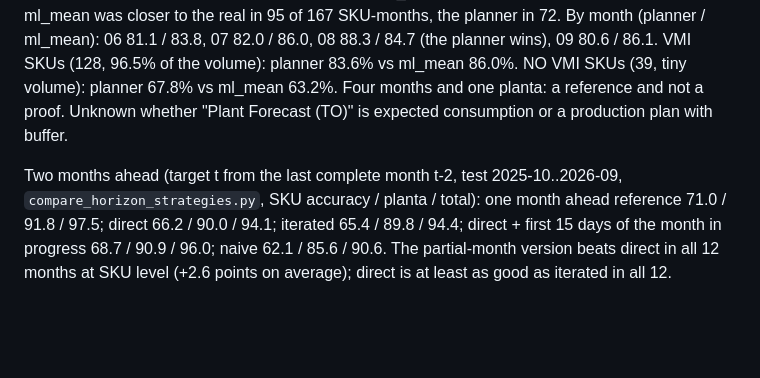
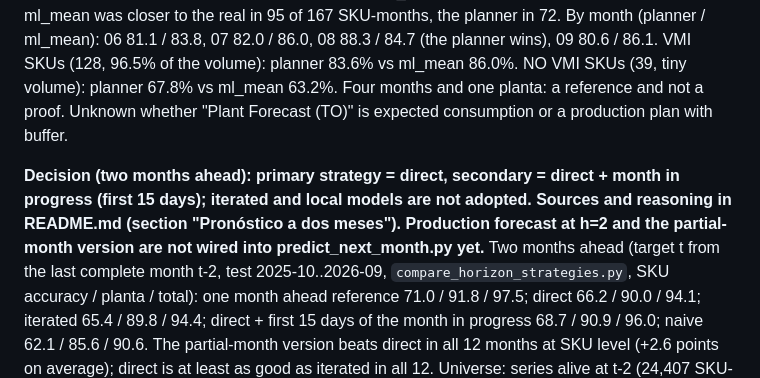
Before and after one commit to Ulysess824/detour_analyzer, a Markdown page: CLAUDE.md, the part around the change. GitHub-like rendering; blank space fills up the shorter version.

Commit message:
CLAUDE.md: record the primary/secondary two-month strategy decision
Co-Authored-By: Claude Sonnet 5.5 <noreply@anthropic.com>
Claude-Session: https://claude.ai/code/session_015s1pwvrciZHqeKwxTN9hf8

```diff
--- a/CLAUDE.md
+++ b/CLAUDE.md
@@ -56,6 +56,7 @@ Run from the repo root: `python -m streamlit run app/dashboard.py` (use the Pyth
 SKU ~70%, planta ~92%, total ~97%. Best: ml_mean (SKU 70.4%, total 97.5%), ml_median (planta 91.9%). MCS 90%: 4 of 25 stay at SKU level (LGBM, XGB and all classical models are discarded), 11 at planta, 17 at total. Optuna gain is small and not consistent (only Random Forest improves SKU accuracy, 68.6% to 69.9%). `ml_trimmed` == `ml_mean` (3 members).
 Planner vs models (SCAN, 2026-06..09, 167 SKU-months, `compare_planner.py` / the notebook): planner accuracy 83.0% (rank 23 of 26, bias -3.4%, over-forecast in 100 of 167), ml_mean 85.2%, lgbm 85.0%, naive 82.5%. ml_mean was closer to the real in 95 of 167 SKU-months, the planner in 72. By month (planner / ml_mean): 06 81.1 / 83.8, 07 82.0 / 86.0, 08 88.3 / 84.7 (the planner wins), 09 80.6 / 86.1. VMI SKUs (128, 96.5% of the volume): planner 83.6% vs ml_mean 86.0%. NO VMI SKUs (39, tiny volume): planner 67.8% vs ml_mean 63.2%. Four months and one planta: a reference and not a proof. Unknown whether "Plant Forecast (TO)" is expected consumption or a production plan with buffer.
 
+**Decision (two months ahead): primary strategy = direct, secondary = direct + month in progress (first 15 days); iterated and local models are not adopted. Sources and reasoning in README.md (section "Pronóstico a dos meses"). Production forecast at h=2 and the partial-month version are not wired into predict_next_month.py yet.**
 Two months ahead (target t from the last complete month t-2, test 2025-10..2026-09, `compare_horizon_strategies.py`, SKU accuracy / planta / total): one month ahead reference 71.0 / 91.8 / 97.5; direct 66.2 / 90.0 / 94.1; iterated 65.4 / 89.8 / 94.4; direct + first 15 days of the month in progress 68.7 / 90.9 / 96.0; naive 62.1 / 85.6 / 90.6. The partial-month version beats direct in all 12 months at SKU level (+2.6 points on average); direct is at least as good as iterated in all 12. Universe: series alive at t-2 (24,407 SKU-months). Tuned parameters are the h=1 ones.
 Planner row (SCAN, 167 SKU-months, 2026-06..09, same script, `results/horizon_planner_comparison.csv`): planner 83.0%; one month ahead 85.2%; direct 84.3%; iterated 84.1%; direct + first 15 days 84.1%; naive 80.8%. On these large SCAN SKUs the mid-month features do not help (partial 84.1% vs direct 84.3%; better in 2026-08 and 2026-09, worse in 06 and 07), unlike the all-SKU result. Closer to the real than the planner: 95 / 88 / 84 / 91 of 167 (one month ahead / direct / iterated / partial). The planner beats direct, iterated and partial in 2026-08 (88.3% vs 86.8 / 88.0 / 87.2).
 
```
